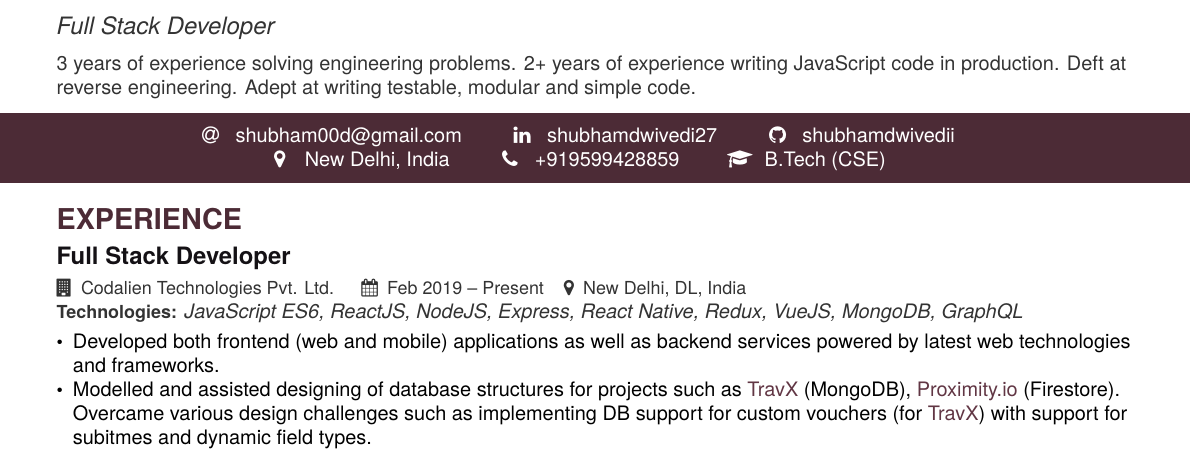
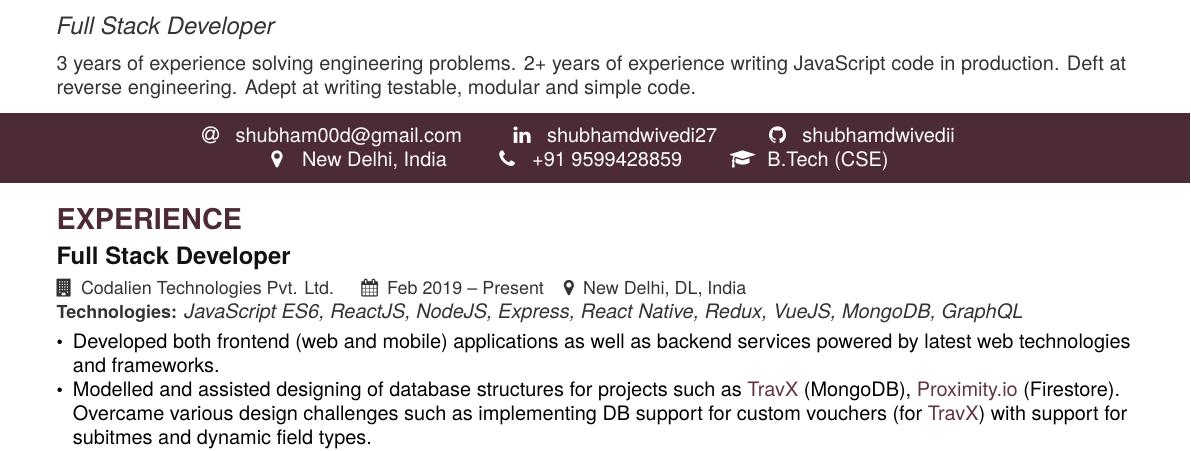
Before and after one commit to shubhamdwivedii/sp-cv-latex, a LaTeX CV (cv.tex): part of the page, cut so that both start at the same text. Compiled offline with pdfLaTeX.

Commit message:
minor change

```diff
--- a/cv.tex
+++ b/cv.tex
@@ -71,7 +71,7 @@
   \linkedin{shubhamdwivedi27}
   \github{shubhamdwivedii}
   \location{New Delhi, India}
-  \phone{+919599428859}
+  \phone{+91 9599428859}
   \graduation{B.Tech (CSE)}
 }
 
```
Also changed, not shown: cv.pdf.
